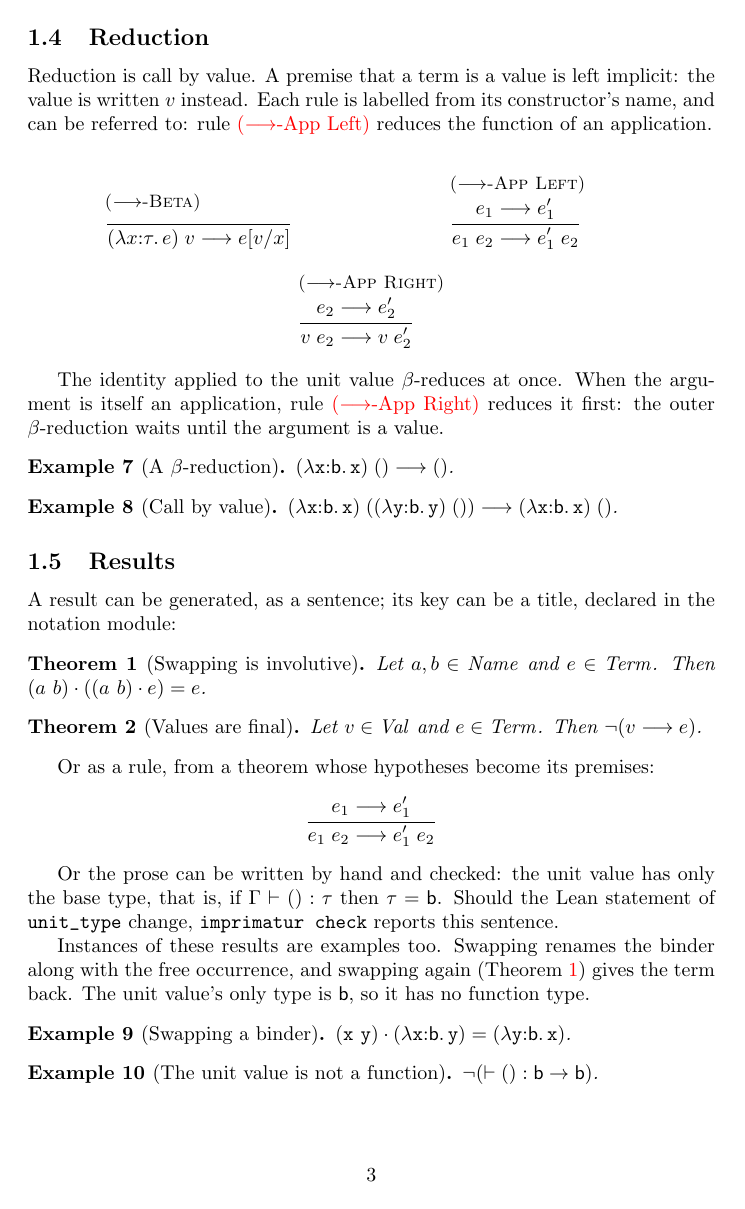
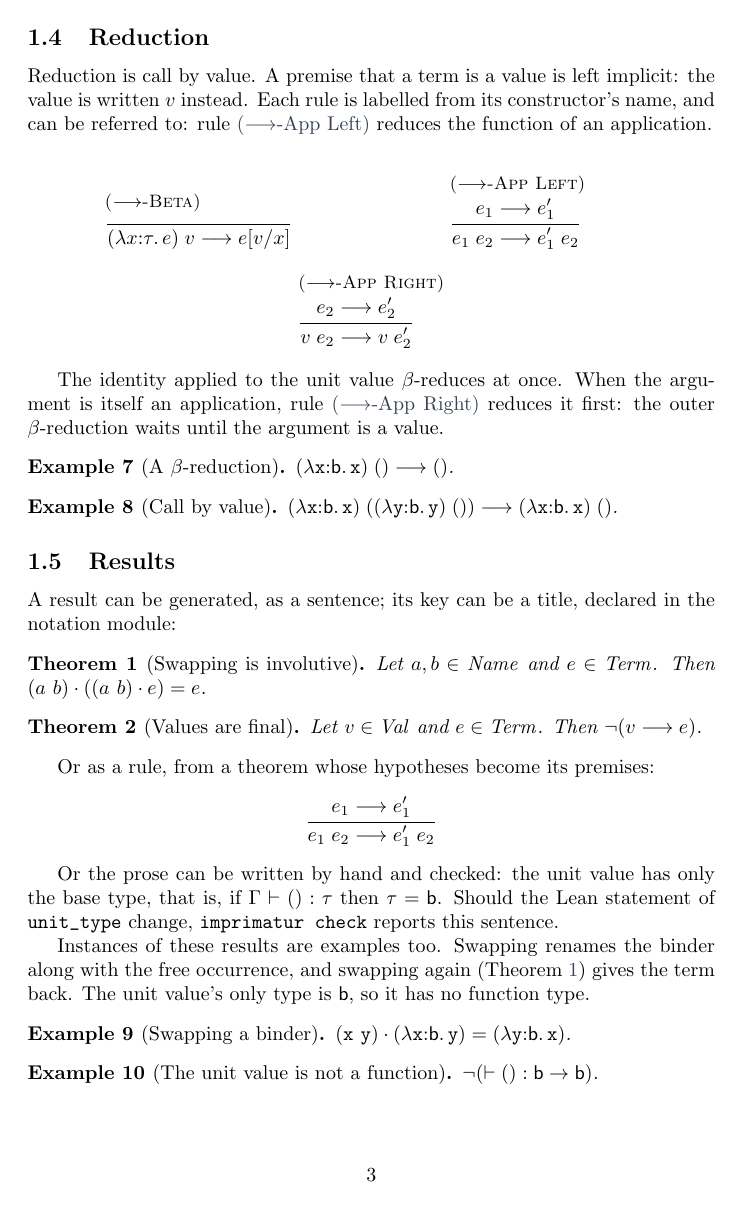
Before and after one commit to theorem-press/imprimatur, a LaTeX problem sheet (examples/semantics/expected/paper.tex): page 3 of 6. Compiled offline with pdfLaTeX.

Commit message:
examples/semantics: quieter link colours (#127)
hyperref's default colorlinks paints internal links red, citations green and
URLs magenta. The paper now defines two muted colours: a steel blue for the
links to the Lean sources (and other URLs) and a dark slate for
cross-references and citations.

Signed-off-by: Andy Gordon <14862629+AndrewDGordon@users.noreply.github.com>
Co-authored-by: Claude Fable 5.1 <noreply@anthropic.com>

```diff
--- a/examples/semantics/expected/paper.tex
+++ b/examples/semantics/expected/paper.tex
@@ -4,7 +4,12 @@
 \usepackage{url}
 \usepackage{imprimatur}
 % With hyperref, a block built with the public profile links to its Lean.
-\usepackage[colorlinks]{hyperref}
+% Links are coloured, but quietly: a muted blue for the Lean sources and other
+% URLs, a dark slate for cross-references and citations.
+\usepackage{xcolor}
+\definecolor{leansource}{RGB}{43,91,140}
+\definecolor{crossref}{RGB}{55,65,85}
+\usepackage[colorlinks,urlcolor=leansource,linkcolor=crossref,citecolor=crossref]{hyperref}
 \newtheorem{theorem}{Theorem}
 \newtheorem{example}{Example}
 % The paper's environments, as imprimatur.toml's [aliases] declares them.
```
Also changed, not shown: examples/semantics/paper.tex (+6 -1 lines).
